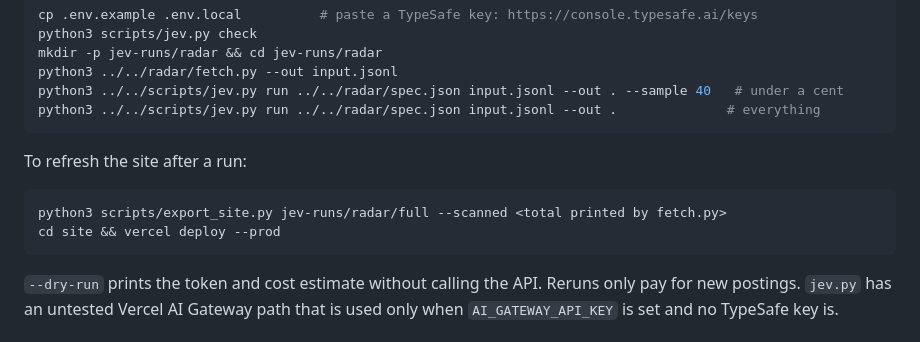
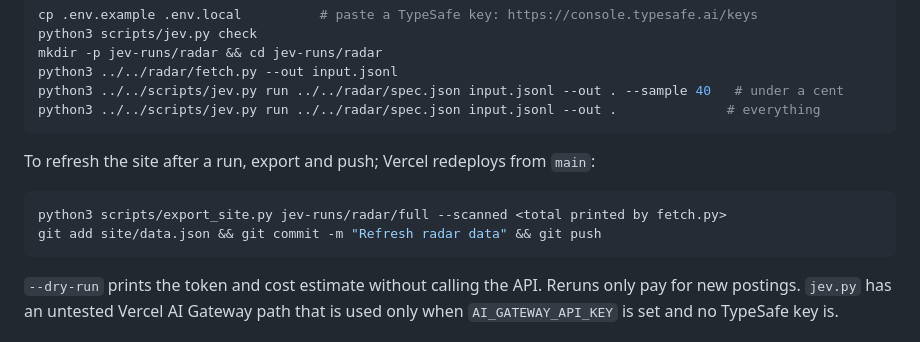
Before and after one commit to gurn3k/ai-pm-job-radar, a Markdown page: README.md, the part around the change. GitHub-like rendering.

Commit message:
README: site refreshes deploy on push
Co-Authored-By: Claude Opus 5.5 <noreply@anthropic.com>

````diff
--- a/README.md
+++ b/README.md
@@ -78,11 +78,11 @@ python3 ../../scripts/jev.py run ../../radar/spec.json input.jsonl --out . --sam
 python3 ../../scripts/jev.py run ../../radar/spec.json input.jsonl --out .              # everything
 ```
 
-To refresh the site after a run:
+To refresh the site after a run, export and push; Vercel redeploys from `main`:
 
 ```bash
 python3 scripts/export_site.py jev-runs/radar/full --scanned <total printed by fetch.py>
-cd site && vercel deploy --prod
+git add site/data.json && git commit -m "Refresh radar data" && git push
 ```
 
 `--dry-run` prints the token and cost estimate without calling the API. Reruns only pay for new postings. `jev.py` has an untested Vercel AI Gateway path that is used only when `AI_GATEWAY_API_KEY` is set and no TypeSafe key is.
````
